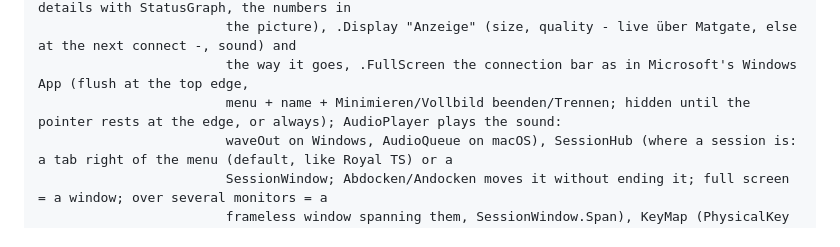
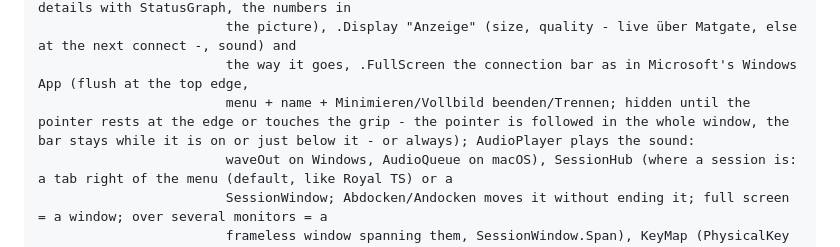
Before and after one commit to Real-TTX/ThixGate, a Markdown page: CLAUDE.md, the part around the change. Rendered like a GitHub page.

```diff
--- a/CLAUDE.md
+++ b/CLAUDE.md
@@ -119,7 +119,7 @@ src/ThixGate            (Avalonia app)
                         .Status the status bar below as in Matgate's web app (chips, spark, details with StatusGraph, the numbers in
                         the picture), .Display "Anzeige" (size, quality - live über Matgate, else at the next connect -, sound) and
                         the way it goes, .FullScreen the connection bar as in Microsoft's Windows App (flush at the top edge,
-                        menu + name + Minimieren/Vollbild beenden/Trennen; hidden until the pointer rests at the edge, or always); AudioPlayer plays the sound:
+                        menu + name + Minimieren/Vollbild beenden/Trennen; hidden until the pointer rests at the edge or touches the grip - the pointer is followed in the whole window, the bar stays while it is on or just below it - or always); AudioPlayer plays the sound:
                         waveOut on Windows, AudioQueue on macOS), SessionHub (where a session is: a tab right of the menu (default, like Royal TS) or a
                         SessionWindow; Abdocken/Andocken moves it without ending it; full screen = a window; over several monitors = a
                         frameless window spanning them, SessionWindow.Span), KeyMap (PhysicalKey → scancode for RDP, keysym for VNC), SessionLauncher, NullScreenHost
```
Also changed, not shown: README.md (+1 -1 lines), docs/images/main-settings-sessions-dark.png, docs/images/main-settings-sessions-light.png, 4 other files.
